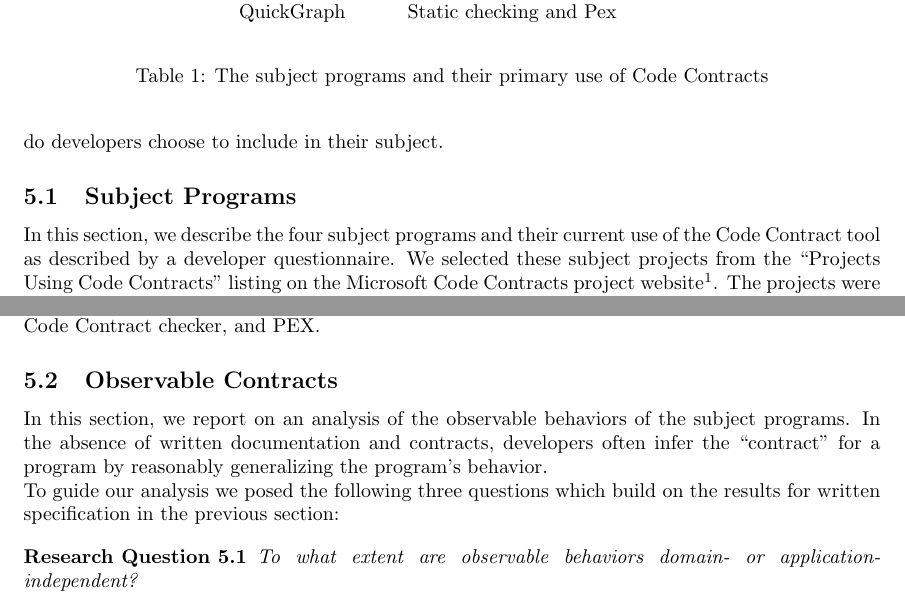
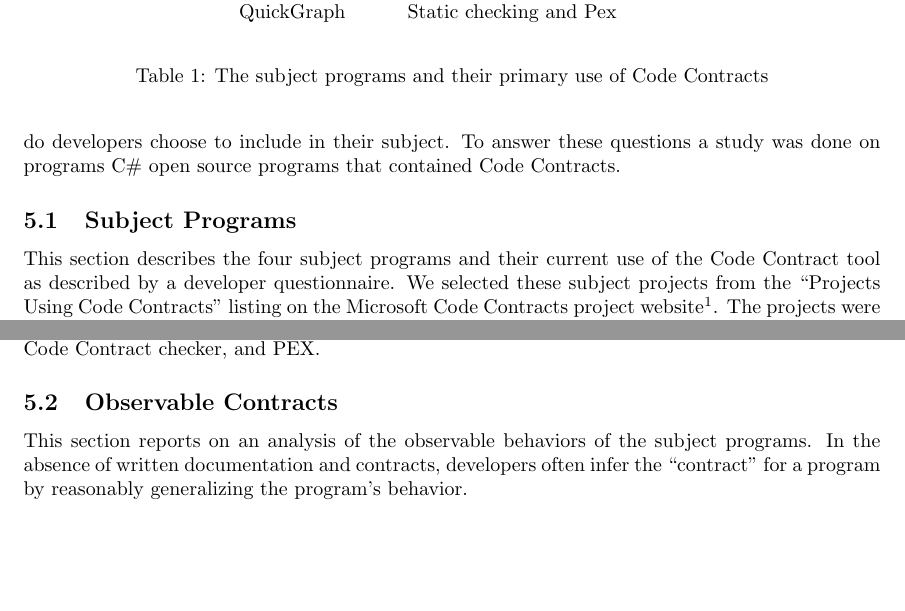
Before and after one commit to melonhead901/masters-report, a LaTeX thesis (thesis.tex, which reads paper_section.tex, subject-programs.tex): two parts of pages 4 and 5 of 10, joined at a grey line, cut so that both start at the same text, the shorter picture padded with empty space. Compiled offline with pdfLaTeX.

Commit message:
minor changes

```diff
--- a/paper_section.tex
+++ b/paper_section.tex
@@ -2,17 +2,13 @@
 \subsection{Observable Contracts}
 \label{sec:celeriac}
 
-In this section, we report on an analysis of the observable behaviors
+This section reports on an analysis of the observable behaviors
 of the subject programs.
 %
 In the absence of written documentation and contracts, developers
 often infer the ``contract'' for a program by reasonably generalizing
 the program's behavior.
 
-To guide our analysis we posed the following three questions which
-build on the results for written specification in the previous section:
+%To guide our analysis we posed the following three questions which
+%build on the results for written specification in the previous section:
 
-\begin{research-question}
-  To what extent are observable behaviors domain- or
-  application-independent?
-\end{research-question}
--- a/subject-programs.tex
+++ b/subject-programs.tex
@@ -1,7 +1,7 @@
 \subsection{Subject Programs}
 \label{sec:subject-programs}
 
-In this section, we describe the four subject programs and their
+This section describes the four subject programs and their
 current use of the Code Contract tool as described by a developer
 questionnaire. We selected these subject projects from the ``Projects
 Using Code Contracts'' listing on the Microsoft Code Contracts
--- a/thesis.tex
+++ b/thesis.tex
@@ -97,7 +97,7 @@ Celeriac is unique among Daikon front ends in that no other front end has been w
 \section{Developer Documentation}
 
 \section{Research Experiments}
-The primary research question Celeriac answers is what kinds of contracts are inferred from real programs and libraries. Important related research questions are, which of these inferred contracts do developers choose to include in their subject.
+The primary research question Celeriac answers is what kinds of contracts are inferred from real programs and libraries. Important related research questions are, which of these inferred contracts do developers choose to include in their subject. To answer these questions a study was done on programs C\# open source programs that contained Code Contracts.
 
 \input{subject-programs}
 \input{paper_section}
```
Also changed, not shown: paper_section.tex (12 more changed lines).
